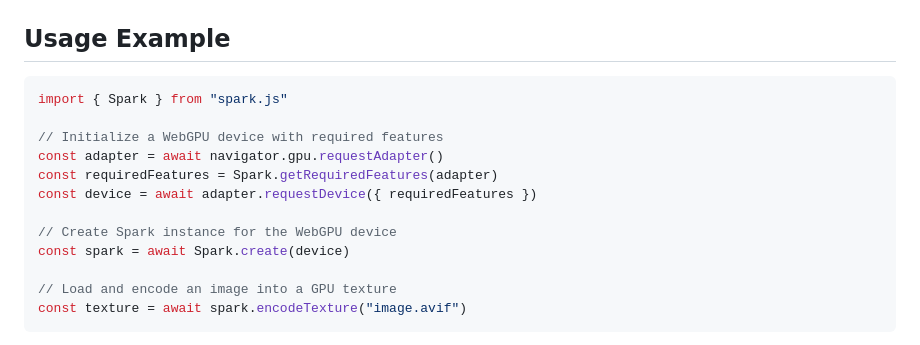
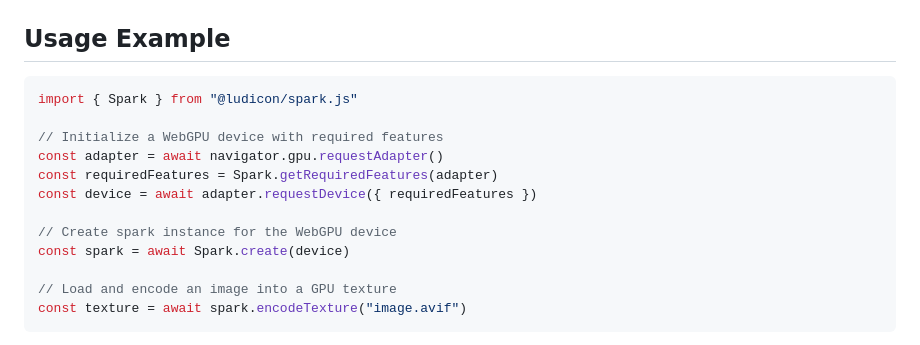
Before and after one commit to Ludicon/spark.js, a Markdown page: README.md, the part around the change. Drawn GitHub-style.

Commit message:
Fix typos.

````diff
--- a/README.md
+++ b/README.md
@@ -21,14 +21,14 @@ npm install @ludicon/spark.js
 ## Usage Example
 
 ```js
-import { Spark } from "spark.js"
+import { Spark } from "@ludicon/spark.js"
 
 // Initialize a WebGPU device with required features
 const adapter = await navigator.gpu.requestAdapter()
 const requiredFeatures = Spark.getRequiredFeatures(adapter)
 const device = await adapter.requestDevice({ requiredFeatures })
 
-// Create Spark instance for the WebGPU device
+// Create spark instance for the WebGPU device
 const spark = await Spark.create(device)
 
 // Load and encode an image into a GPU texture
````
